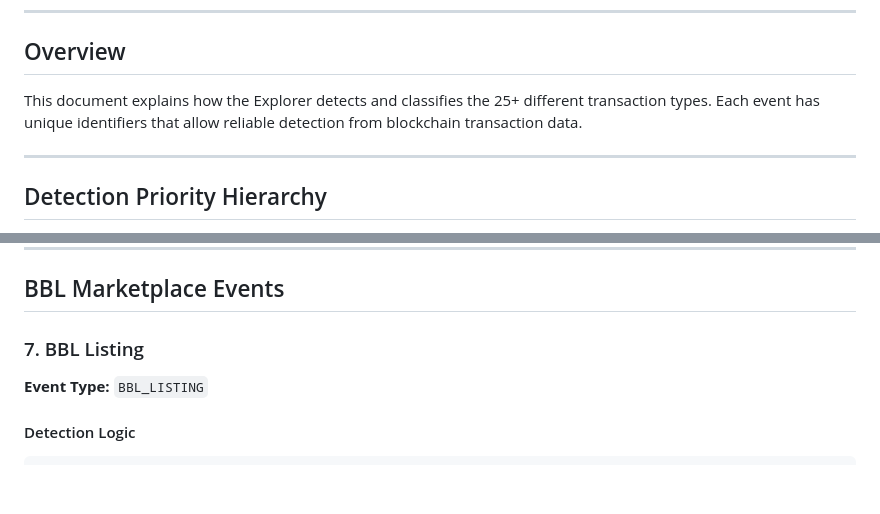
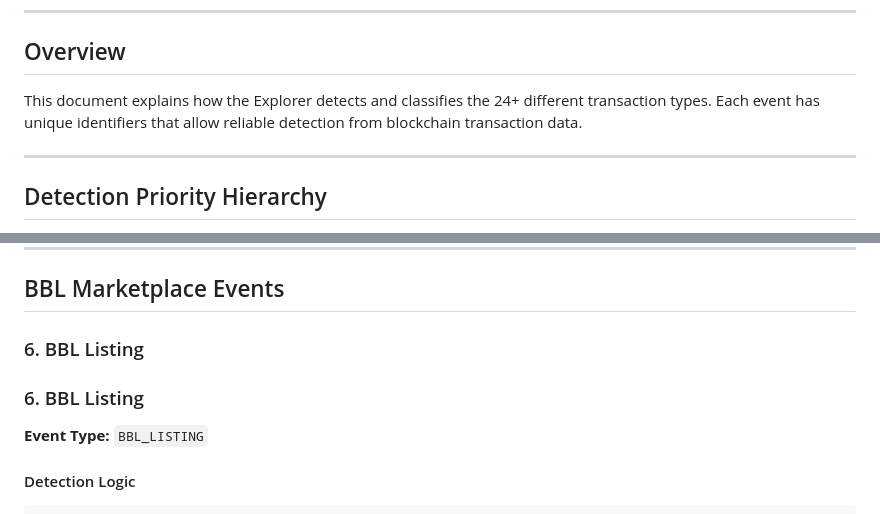
Before and after one commit to defipatriot/nft_contract_transaction_tracker, a Markdown page: 02-event-detection.md, 2 parts joined by grey strips. Drawn GitHub-style; blank space fills up the shorter version.

```diff
--- a/02-event-detection.md
+++ b/02-event-detection.md
@@ -9,7 +9,7 @@
 
 ## Overview
 
-This document explains how the Explorer detects and classifies the 25+ different transaction types. Each event has unique identifiers that allow reliable detection from blockchain transaction data.
+This document explains how the Explorer detects and classifies the 24+ different transaction types. Each event has unique identifiers that allow reliable detection from blockchain transaction data.
 
 ---
 
@@ -262,7 +250,8 @@ function extractClaimedNFTs(tx) {
 
 ## BBL Marketplace Events
 
-### 7. BBL Listing
+### 6. BBL Listing
+### 6. BBL Listing
 **Event Type:** `BBL_LISTING`
 
 #### Detection Logic
```
Also changed, not shown: other parts of 02-event-detection.md (+49 -61 lines), 01-system-overview.md (+3 -4 lines), CHANGES.md (+43 -0 lines).
